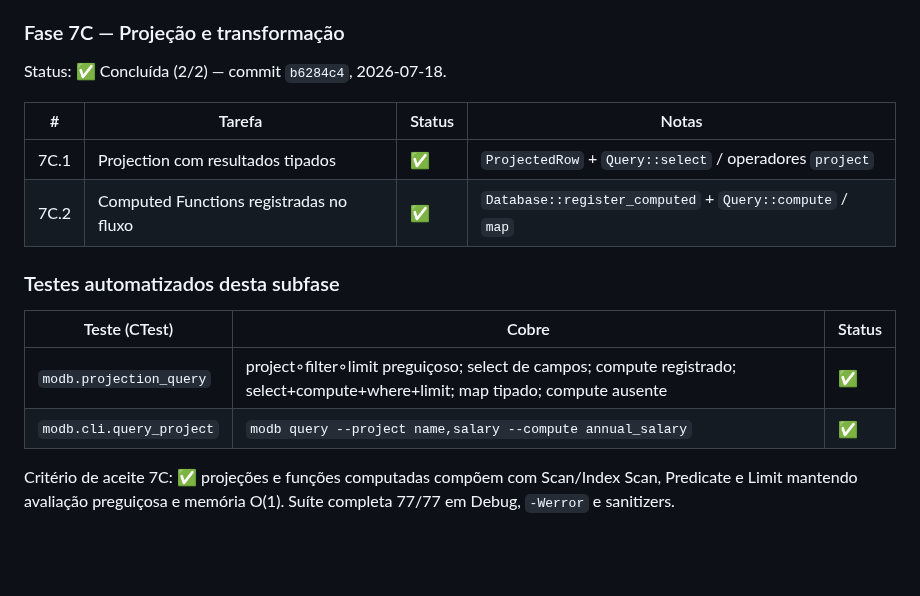
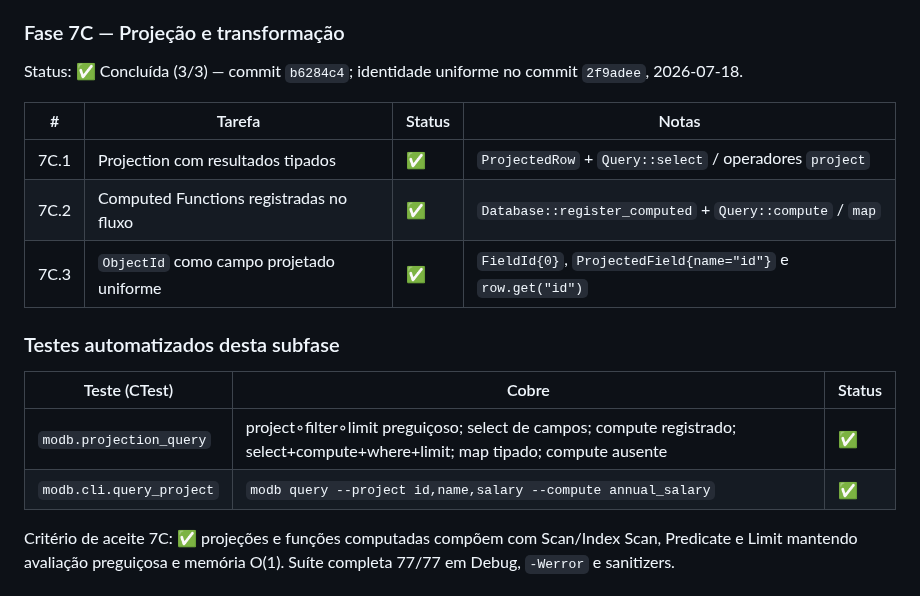
Before and after one commit to sergioleal/moDb, a Markdown page: docs/RASTREADOR.md, the part around the change. Drawn GitHub-style; blank space fills up the shorter version.

Commit message:
docs: registrar identidade uniforme na projeção
Co-authored-by: Cursor <cursoragent@cursor.com>

```diff
--- a/docs/RASTREADOR.md
+++ b/docs/RASTREADOR.md
@@ -514,19 +514,21 @@ miss — cenário raro no single-writer).
 
 ### Fase 7C — Projeção e transformação
 
-Status: ✅ Concluída (2/2) — commit `b6284c4`, 2026-07-18.
+Status: ✅ Concluída (3/3) — commit `b6284c4`; identidade uniforme no commit
+`2f9adee`, 2026-07-18.
 
 | # | Tarefa | Status | Notas |
 |---|---|---|---|
 | 7C.1 | Projection com resultados tipados | ✅ | `ProjectedRow` + `Query::select` / operadores `project` |
 | 7C.2 | Computed Functions registradas no fluxo | ✅ | `Database::register_computed` + `Query::compute` / `map` |
+| 7C.3 | `ObjectId` como campo projetado uniforme | ✅ | `FieldId{0}`, `ProjectedField{name="id"}` e `row.get("id")` |
 
 ### Testes automatizados desta subfase
 
 | Teste (CTest) | Cobre | Status |
 |---|---|---|
 | `modb.projection_query` | project∘filter∘limit preguiçoso; select de campos; compute registrado; select+compute+where+limit; map tipado; compute ausente | ✅ |
-| `modb.cli.query_project` | `modb query --project name,salary --compute annual_salary` | ✅ |
+| `modb.cli.query_project` | `modb query --project id,name,salary --compute annual_salary` | ✅ |
 
 Critério de aceite 7C: ✅ projeções e funções computadas compõem com Scan/Index
 Scan, Predicate e Limit mantendo avaliação preguiçosa e memória O(1). Suíte
```
